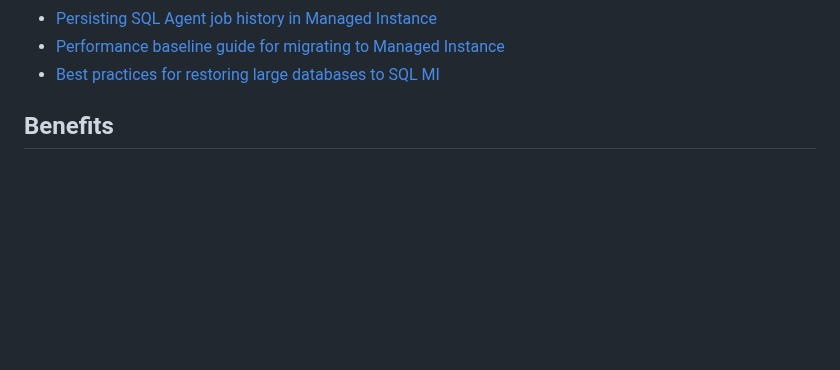
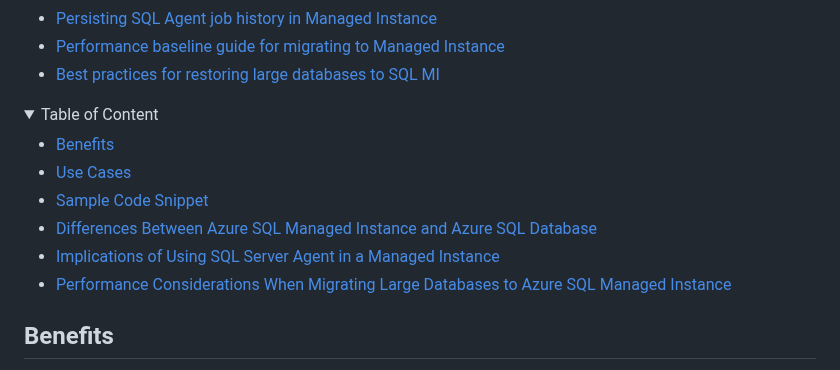
Before and after one commit to MicrosoftCloudEssentials-LearningHub/Azure-Databases-Purview-Advisor, a Markdown page: sql/azure-sql-managed-instance/README.md, the part around the change. Drawn GitHub-style; folded sections open; blank space fills up the shorter version.

Commit message:
+ table of content

```diff
--- a/sql/azure-sql-managed-instance/README.md
+++ b/sql/azure-sql-managed-instance/README.md
@@ -21,6 +21,18 @@ Last updated: 2025-06-03
 - [Persisting SQL Agent job history in Managed Instance](https://techcommunity.microsoft.com/blog/azuresqlblog/persisting-sql-agent-job-history-in-managed-instance/386243)
 - [Performance baseline guide for migrating to Managed Instance](https://learn.microsoft.com/en-us/data-migration/sql-server/managed-instance/performance-baseline)
 - [Best practices for restoring large databases to SQL MI](https://techcommunity.microsoft.com/blog/modernizationbestpracticesblog/database-migrations-to-azure-sql-managed-instance---restore-with-full-and-differ/3157076)
+
+</details>
+
+<details>
+<summary>Table of Content</summary>
+
+- [Benefits](#benefits)
+- [Use Cases](#use-cases)
+- [Sample Code Snippet](#sample-code-snippet)
+- [Differences Between Azure SQL Managed Instance and Azure SQL Database](#differences-between-azure-sql-managed-instance-and-azure-sql-database)
+- [Implications of Using SQL Server Agent in a Managed Instance](#implications-of-using-sql-server-agent-in-a-managed-instance)
+- [Performance Considerations When Migrating Large Databases to Azure SQL Managed Instance](#performance-considerations-when-migrating-large-databases-to-azure-sql-managed-instance)
 
 </details>
 
```
